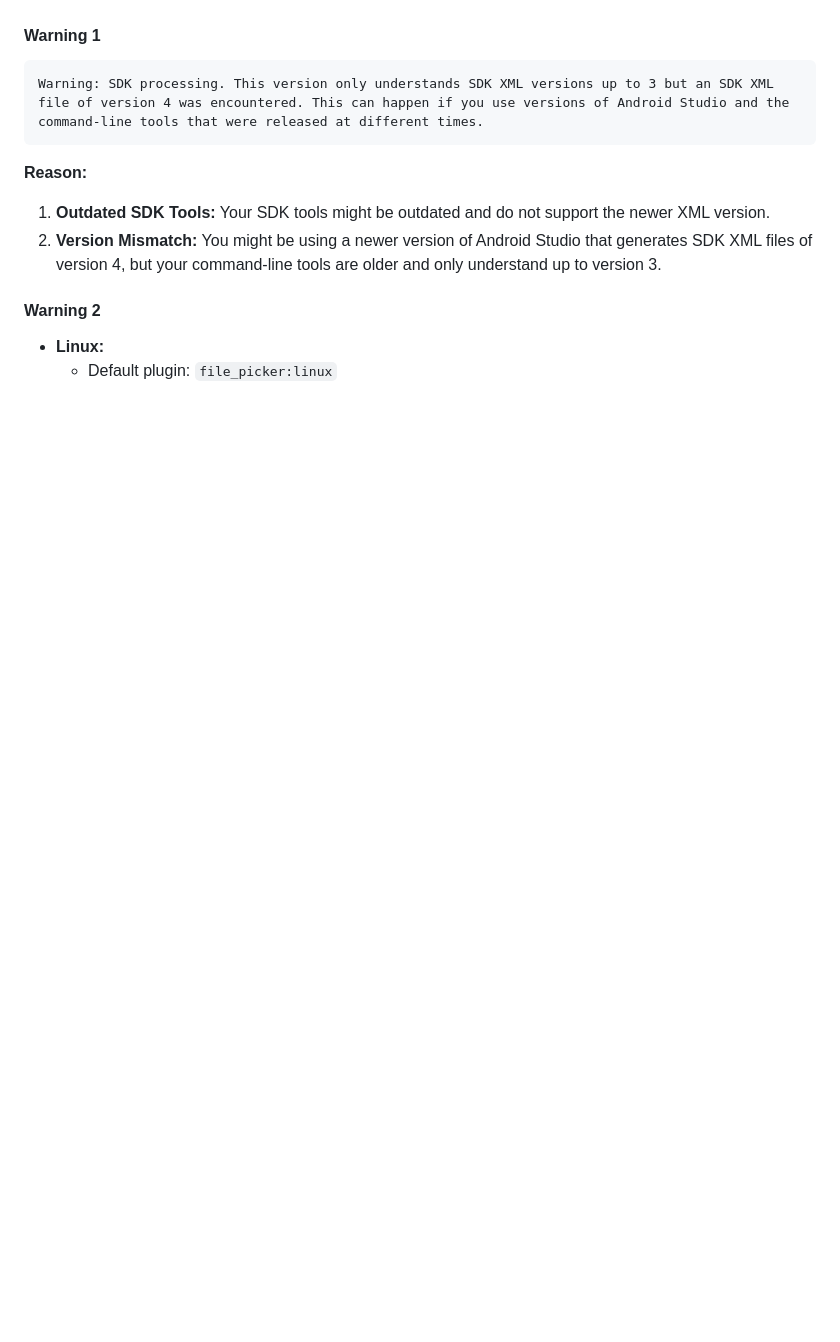
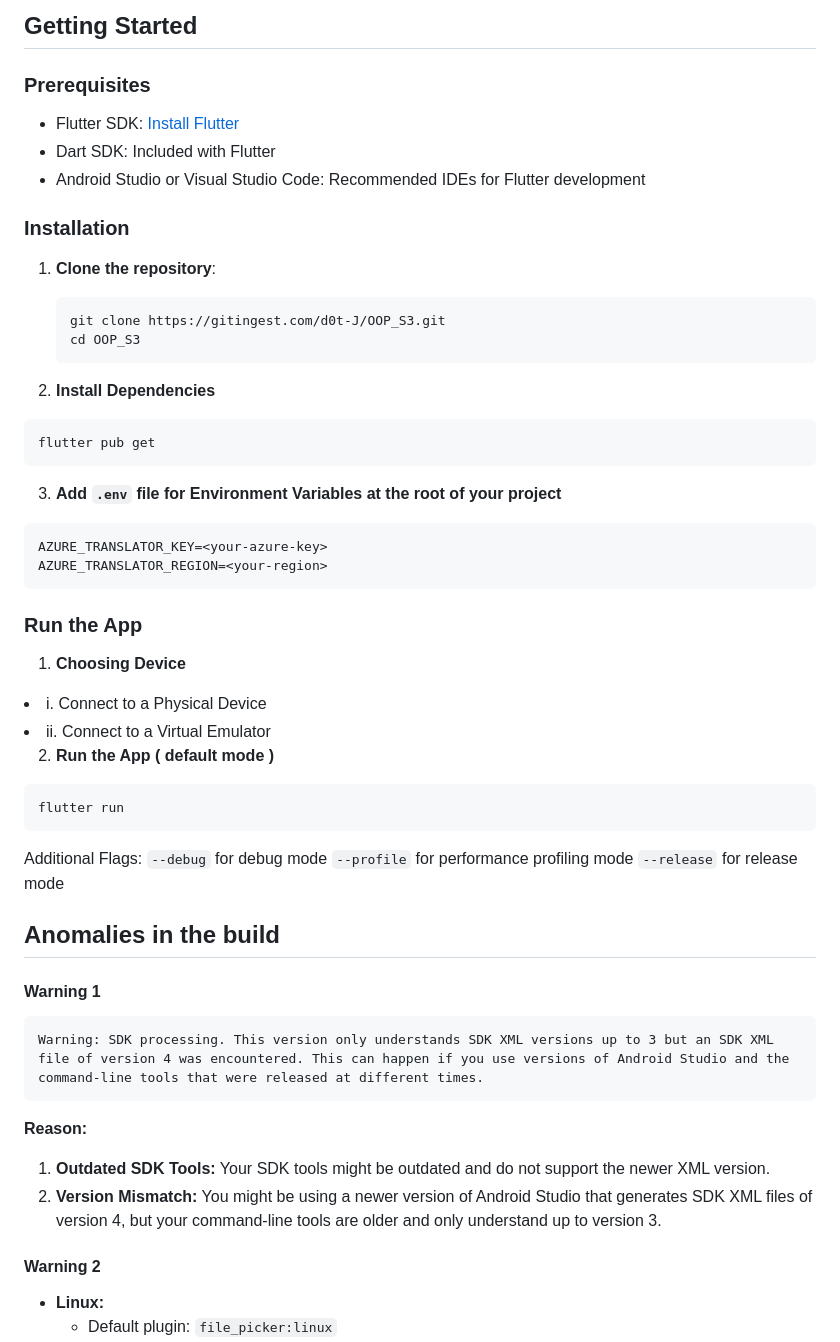
Before and after one commit to d0t-J/OOP_S3, a Markdown page: README.md, the part around one of its changes. GitHub-like rendering; blank space fills up the shorter version.

````diff
--- a/README.md
+++ b/README.md
@@ -7,3 +39,53 @@
+## Getting Started
+
+### Prerequisites
+
+-   Flutter SDK: [Install Flutter](https://flutter.dev/docs/get-started/install)
+-   Dart SDK: Included with Flutter
+-   Android Studio or Visual Studio Code: Recommended IDEs for Flutter development
+
+### Installation
+
+1. **Clone the repository**:
+
+    ```sh
+    git clone https://gitingest.com/d0t-J/OOP_S3.git
+    cd OOP_S3
+    ```
+
+2. **Install Dependencies**
+
+```
+flutter pub get
+```
+
+3. **Add `.env` file for Environment Variables at the root of your project**
+
+```
+AZURE_TRANSLATOR_KEY=<your-azure-key>
+AZURE_TRANSLATOR_REGION=<your-region>
+```
+
+### Run the App
+
+1. **Choosing Device**
+ <li>i. Connect to a Physical Device</li>
+ <li>ii. Connect to a Virtual Emulator</li>
+
+2. **Run the App ( default mode )**
+
+```
+flutter run
+```
+
+Additional Flags:
+`--debug` for debug mode
+`--profile` for performance profiling mode
+`--release` for release mode
+
+
+
+## Anomalies in the build
 
 #### Warning 1
 
````
Also changed, not shown: other parts of README.md (+35 -3 lines).
